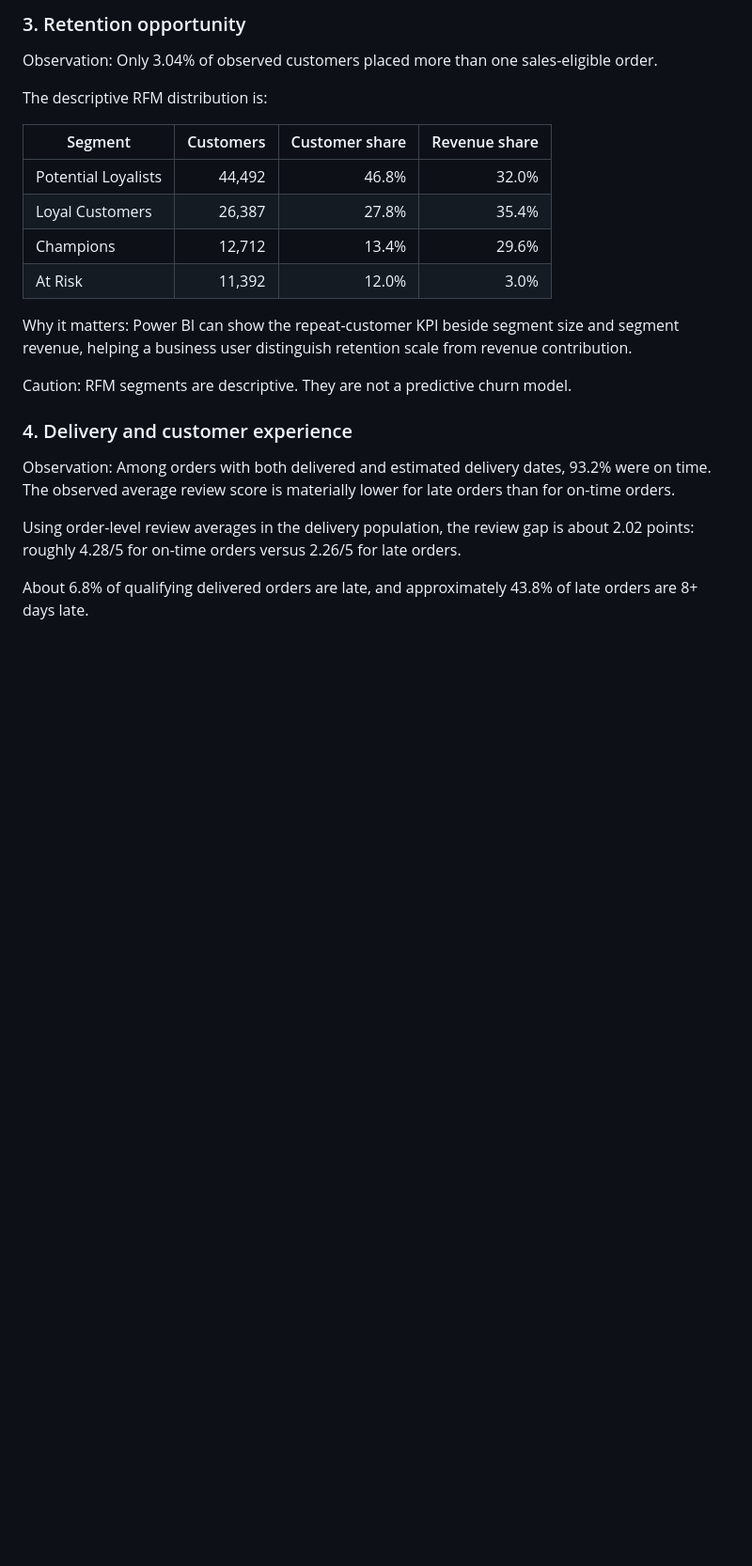
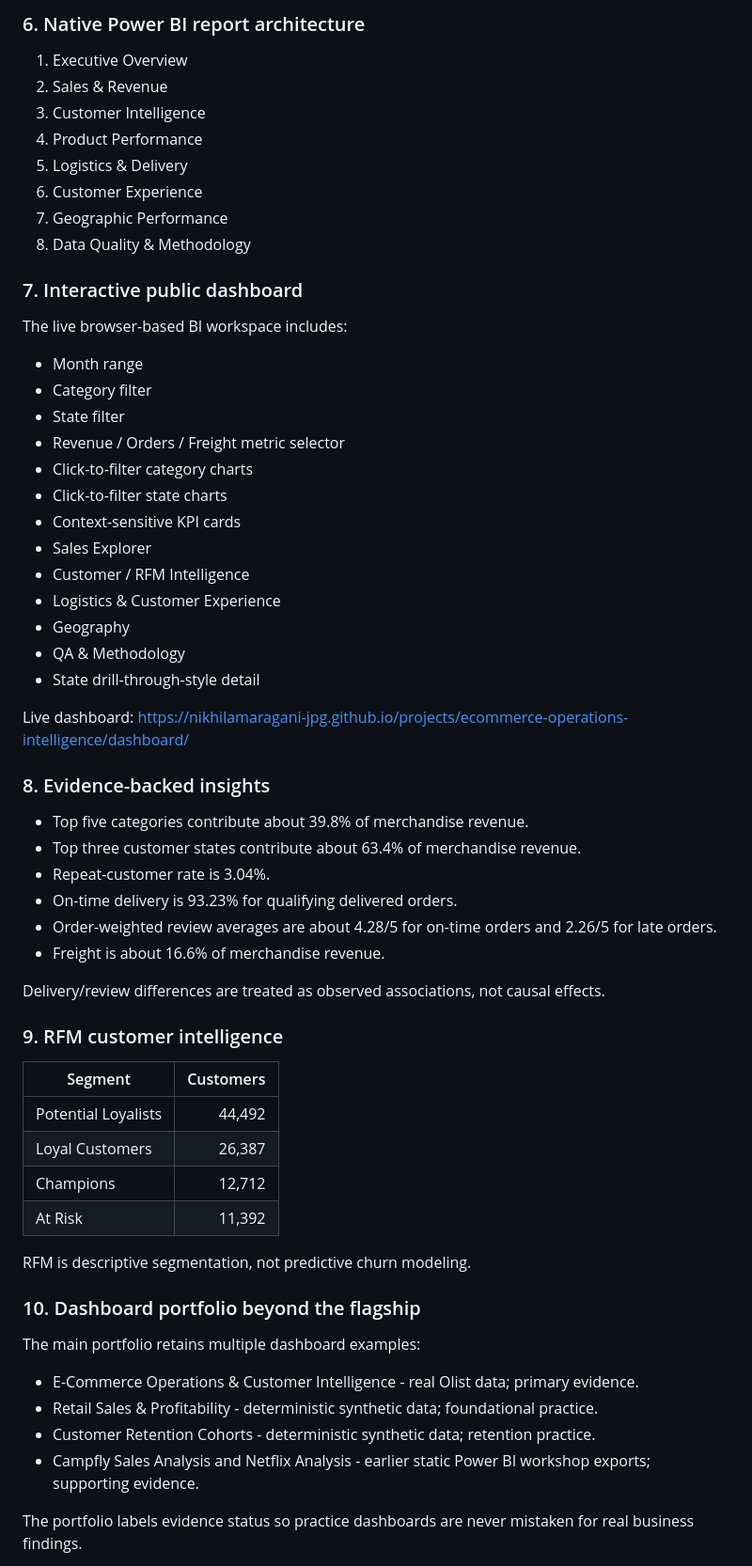
Before and after one commit to nikhilamaragani-jpg/ecommerece-operations-customer-intelligence, a Markdown page: docs/job-platform-project-report.md, the part around one of its changes. Shown at 94% size. Rendered like a GitHub page; blank space fills up the shorter version.

```diff
--- a/docs/job-platform-project-report.md
+++ b/docs/job-platform-project-report.md
@@ -40,26 +70,60 @@ Caution: State performance differences are descriptive; they do not identify the
 
-### 3. Retention opportunity
+### 6. Native Power BI report architecture
+1. Executive Overview
+2. Sales & Revenue
+3. Customer Intelligence
+4. Product Performance
+5. Logistics & Delivery
+6. Customer Experience
+7. Geographic Performance
+8. Data Quality & Methodology
 
-Observation: Only 3.04% of observed customers placed more than one sales-eligible order.
+### 7. Interactive public dashboard
+The live browser-based BI workspace includes:
+- Month range
+- Category filter
+- State filter
+- Revenue / Orders / Freight metric selector
+- Click-to-filter category charts
+- Click-to-filter state charts
+- Context-sensitive KPI cards
+- Sales Explorer
+- Customer / RFM Intelligence
+- Logistics & Customer Experience
+- Geography
+- QA & Methodology
+- State drill-through-style detail
 
-The descriptive RFM distribution is:
+Live dashboard:
+https://nikhilamaragani-jpg.github.io/projects/ecommerce-operations-intelligence/dashboard/
 
-| Segment | Customers | Customer share | Revenue share |
-| --- | ---: | ---: | ---: |
-| Potential Loyalists | 44,492 | 46.8% | 32.0% |
-| Loyal Customers | 26,387 | 27.8% | 35.4% |
-| Champions | 12,712 | 13.4% | 29.6% |
-| At Risk | 11,392 | 12.0% | 3.0% |
+### 8. Evidence-backed insights
+- Top five categories contribute about 39.8% of merchandise revenue.
+- Top three customer states contribute about 63.4% of merchandise revenue.
+- Repeat-customer rate is 3.04%.
+- On-time delivery is 93.23% for qualifying delivered orders.
+- Order-weighted review averages are about 4.28/5 for on-time orders and 2.26/5 for late orders.
+- Freight is about 16.6% of merchandise revenue.
 
-Why it matters: Power BI can show the repeat-customer KPI beside segment size and segment revenue, helping a business user distinguish retention scale from revenue contribution.
+Delivery/review differences are treated as observed associations, not causal effects.
 
-Caution: RFM segments are descriptive. They are not a predictive churn model.
+### 9. RFM customer intelligence
+| Segment | Customers |
+|---|---:|
+| Potential Loyalists | 44,492 |
+| Loyal Customers | 26,387 |
+| Champions | 12,712 |
+| At Risk | 11,392 |
 
-### 4. Delivery and customer experience
+RFM is descriptive segmentation, not predictive churn modeling.
 
-Observation: Among orders with both delivered and estimated delivery dates, 93.2% were on time. The observed average review score is materially lower for late orders than for on-time orders.
+### 10. Dashboard portfolio beyond the flagship
+The main portfolio retains multiple dashboard examples:
 
-Using order-level review averages in the delivery population, the review gap is about 2.02 points: roughly 4.28/5 for on-time orders versus 2.26/5 for late orders.
+- E-Commerce Operations & Customer Intelligence - real Olist data; primary evidence.
+- Retail Sales & Profitability - deterministic synthetic data; foundational practice.
+- Customer Retention Cohorts - deterministic synthetic data; retention practice.
+- Campfly Sales Analysis and Netflix Analysis - earlier static Power BI workshop exports; supporting evidence.
 
-About 6.8% of qualifying delivered orders are late, and approximately 43.8% of late orders are 8+ days late.
+The portfolio labels evidence status so practice dashboards are never mistaken for real business findings.
 
```
Also changed, not shown: other parts of docs/job-platform-project-report.md (+102 -153 lines).
